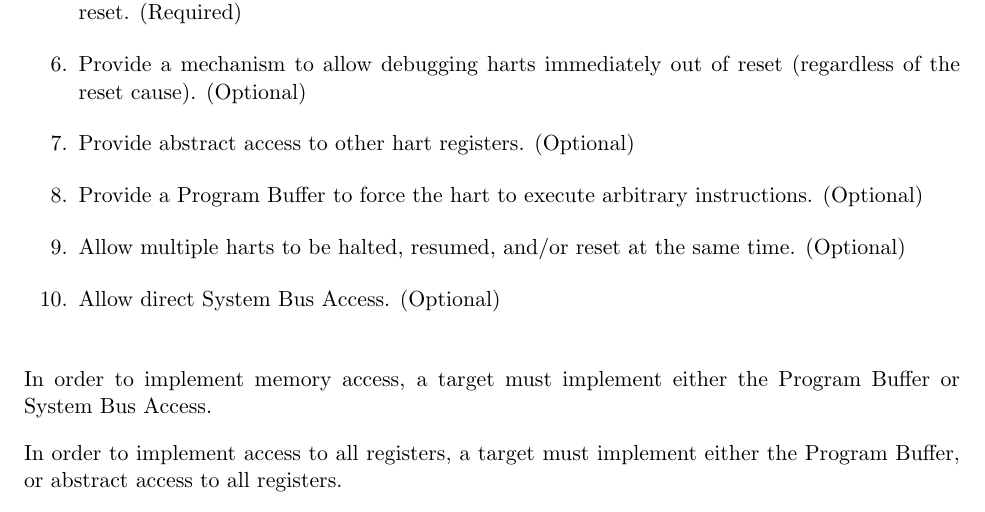
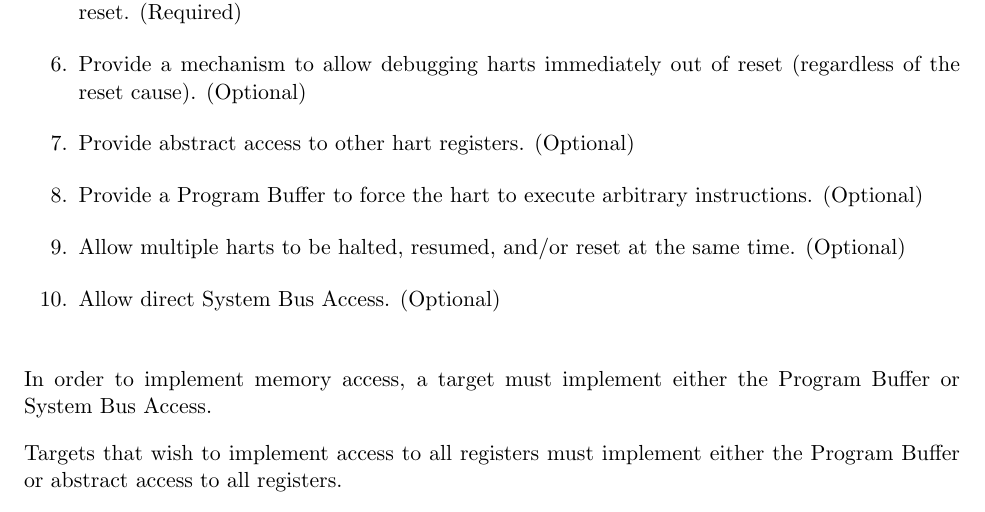
Before and after one commit to riscv/riscv-debug-spec, a LaTeX book (riscv-debug-spec.tex, which reads debug_module.tex): part of page 19 of 47, cut so that both start at the same text. Compiled offline with pdfLaTeX; a LaTeX package or settings file that is missing is left out.

Commit message:
Targets don't have to implement access to all regs

```diff
--- a/debug_module.tex
+++ b/debug_module.tex
@@ -20,8 +20,8 @@
 In order to implement memory access, a target must implement either the Program
 Buffer or System Bus Access.
 
-In order to implement access to all registers, a target must implement either
-the Program Buffer, or abstract access to all registers.
+Targets that wish to implement access to all registers must implement either
+the Program Buffer or abstract access to all registers.
 
 A single DM can debug up to $2^{20}$ harts.
 
```
